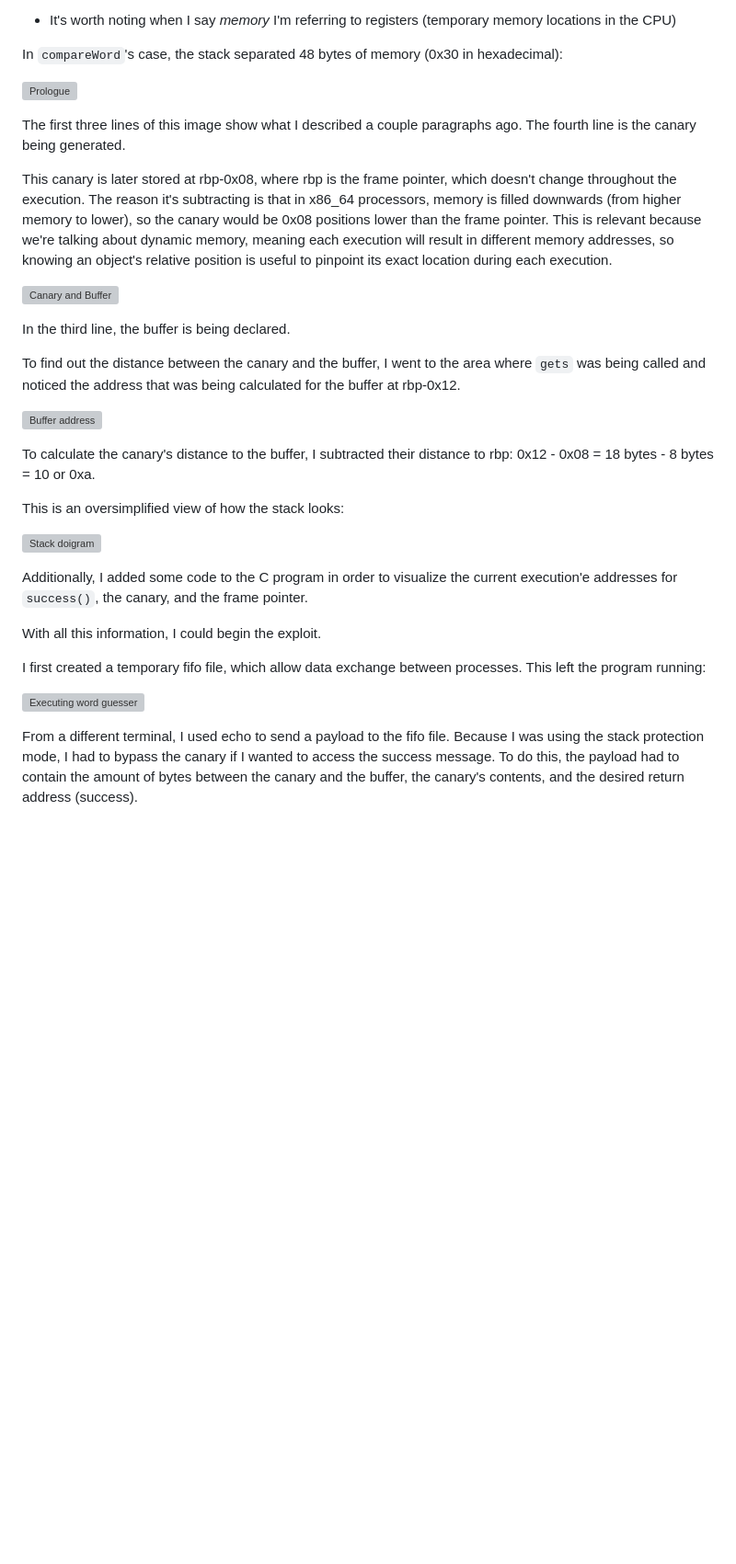
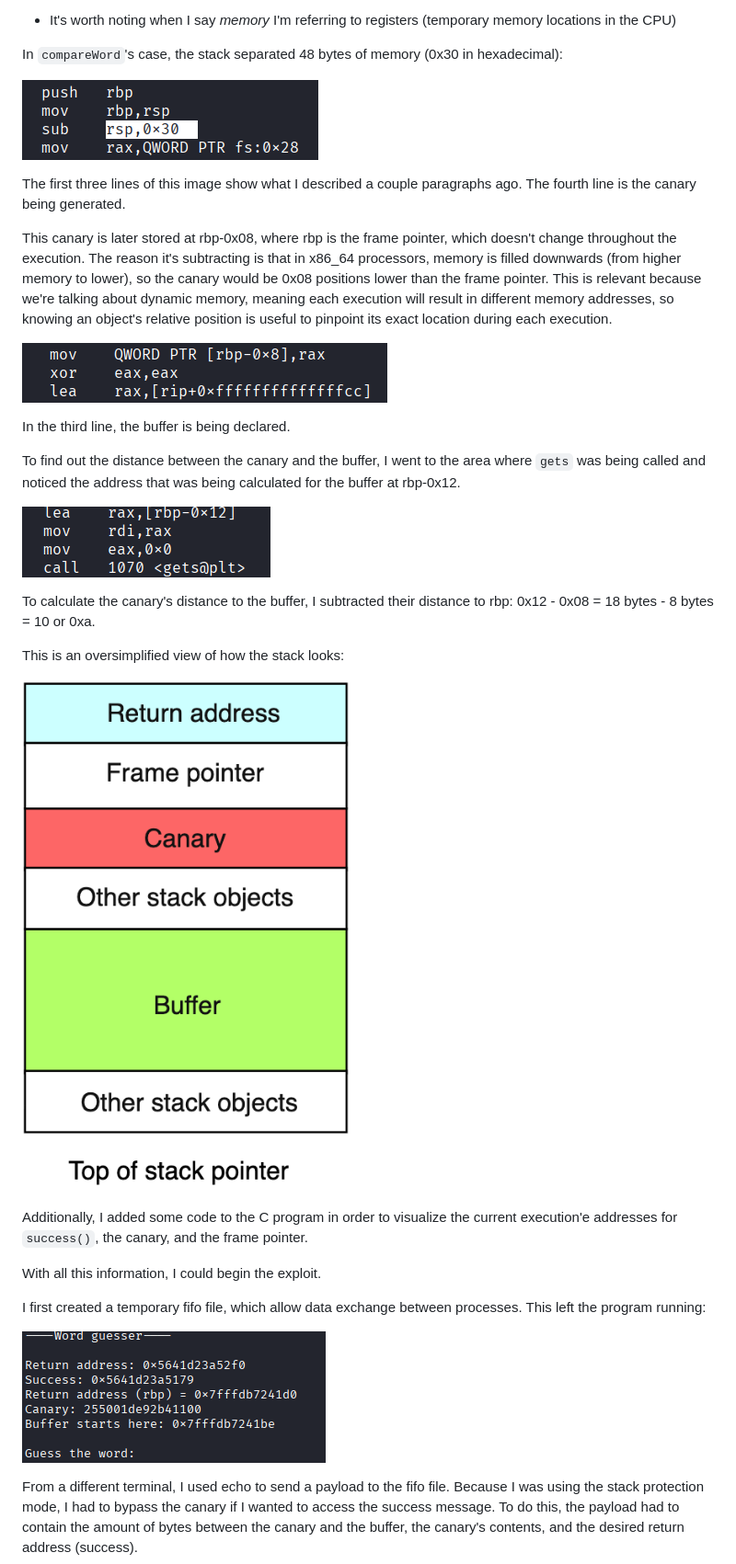
Before and after one commit to cyberNightKnight/Cybersecurity-Projects, a Markdown page: Buffer Overflow/README.md, the part around one of its changes. Shown at 92% size. Rendered like a GitHub page; blank space fills up the shorter version; grey boxes are pictures that could not be loaded.

````diff
--- a/Buffer Overflow/README.md
+++ b/Buffer Overflow/README.md
@@ -95,26 +95,26 @@ When a function is called, the first things the compiler does is copy the return
 
 In ```compareWord```'s case, the stack separated 48 bytes of memory (0x30 in hexadecimal):
 
-  ![Prologue](/Images/prologue.png)
+  ![Prologue](Images/prologue.png)
 
 The first three lines of this image show what I described a couple paragraphs ago. The fourth line is the canary being generated.
 
 This canary is later stored at rbp-0x08, where rbp is the frame pointer, which doesn't change throughout the execution. The reason it's subtracting is that in x86_64 processors, memory is filled downwards (from higher memory to lower), so the canary would be 0x08 positions lower than the frame pointer. This is relevant because we're talking about dynamic memory, meaning each execution will result in different memory addresses, so knowing an object's relative position is useful to pinpoint its exact location during each execution.
 
-![Canary and Buffer](/Images/canaryAndBuff.png)
+![Canary and Buffer](Images/canaryAndBuff.png)
 
 In the third line, the buffer is being declared.
 
 
 To find out the distance between the canary and the buffer, I went to the area where ```gets``` was being called and noticed the address that was being calculated for the buffer at rbp-0x12.
 
-![Buffer address](/Images/bufferAddr.png)
+![Buffer address](Images/bufferAddr.png)
 
 To calculate the canary's distance to the buffer, I subtracted their distance to rbp: 0x12 - 0x08 = 18 bytes - 8 bytes = 10 or 0xa.
 
 This is an oversimplified view of how the stack looks:
 
-![Stack doigram](/Images/stackDiagram.png)
+![Stack doigram](Images/stackDiagram.png)
 
 
 Additionally, I added some code to the C program in order to visualize the current execution'e addresses for ```success()```, the canary, and the frame pointer.
@@ -124,7 +124,7 @@ With all this information, I could begin the exploit.
 
 I first created a temporary fifo file, which allow data exchange between processes. This left the program running:
 
-![Executing word guesser](/Images/fstackExec.png)
+![Executing word guesser](Images/fstackExec.png)
 
 
 From a different terminal, I used echo to send a payload to the fifo file. Because I was using the stack protection mode, I had to bypass the canary if I wanted to access the success message. To do this, the payload had to contain the amount of bytes between the canary and the buffer, the canary's contents, and the desired return address (success).
````
Also changed, not shown: other parts of Buffer Overflow/README.md (+3 -3 lines).
